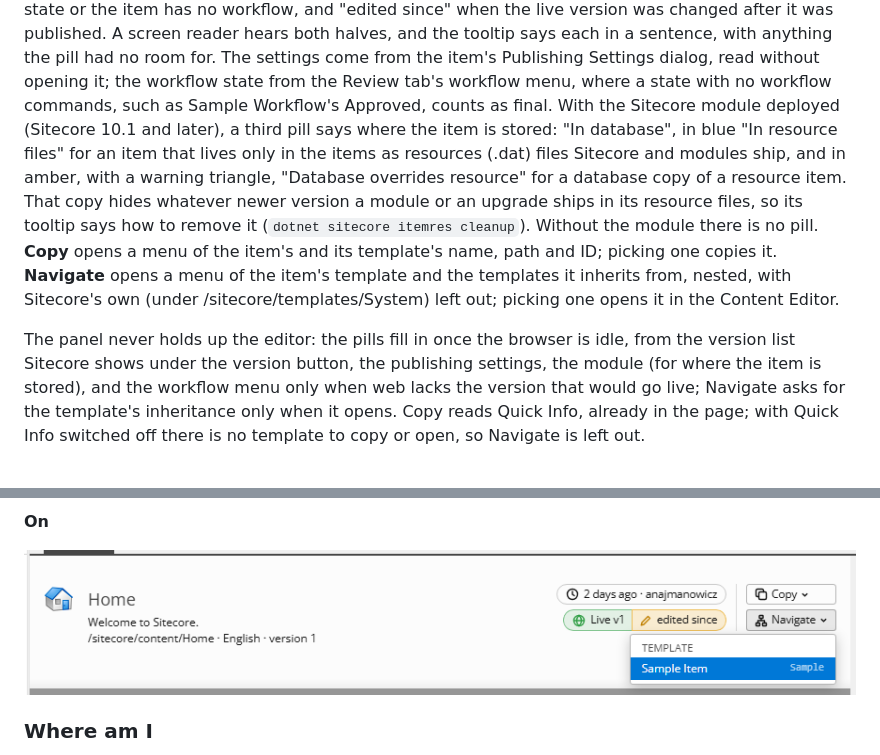
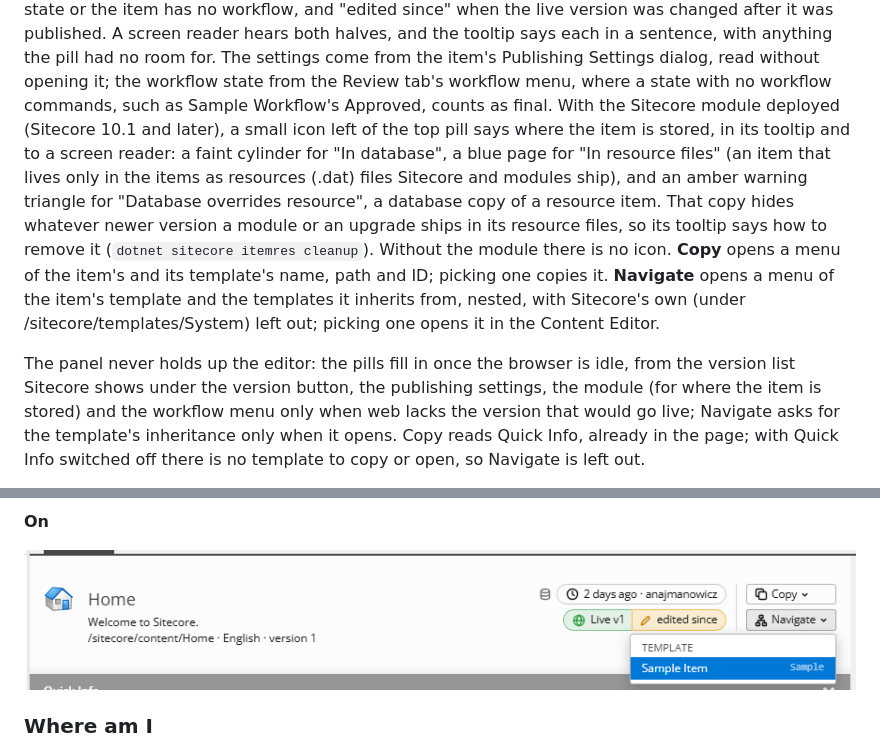
Before and after one commit to AdamNaj/ThemesForSitecore, a Markdown page: docs/ui-improvements.md, 2 parts joined by grey strips. Rendered like a GitHub page; pictures changed too: docs/ui-improvements/item-info-on.png.

```diff
--- a/docs/ui-improvements.md
+++ b/docs/ui-improvements.md
@@ -198,17 +198,18 @@ when the live version was changed after it was published. A screen reader hears
 each in a sentence, with anything the pill had no room for. The settings come from the item's Publishing Settings
 dialog, read without opening it; the workflow state from the Review tab's workflow menu, where a state with no
 workflow commands, such as Sample Workflow's Approved, counts as final.
-With the Sitecore module deployed (Sitecore 10.1 and later), a third pill says where the item is stored: "In
-database", in blue "In resource files" for an item that lives only in the items as resources (.dat) files Sitecore and
-modules ship, and in amber, with a warning triangle, "Database overrides resource" for a database copy of a resource
-item. That copy hides whatever newer version a module or an upgrade ships in its resource files, so its tooltip says
-how to remove it (`dotnet sitecore itemres cleanup`). Without the module there is no pill.
+With the Sitecore module deployed (Sitecore 10.1 and later), a small icon left of the top pill says where the item is
+stored, in its tooltip and to a screen reader: a faint cylinder for "In database", a blue page for "In resource files"
+(an item that lives only in the items as resources (.dat) files Sitecore and modules ship), and an amber warning
+triangle for "Database overrides resource", a database copy of a resource item. That copy hides whatever newer version
+a module or an upgrade ships in its resource files, so its tooltip says how to remove it (`dotnet sitecore itemres
+cleanup`). Without the module there is no icon.
 **Copy** opens a menu of the item's and its template's name, path and ID; picking one copies it. **Navigate** opens a
 menu of the item's template and the templates it inherits from, nested, with Sitecore's own (under
 /sitecore/templates/System) left out; picking one opens it in the Content Editor.
 
 The panel never holds up the editor: the pills fill in once the browser is idle, from the version list Sitecore shows
-under the version button, the publishing settings, the module (for where the item is stored), and the workflow menu
+under the version button, the publishing settings, the module (for where the item is stored) and the workflow menu
 only when web lacks the version that would go live; Navigate asks for the template's inheritance only when it opens. Copy reads Quick Info, already in the page; with Quick Info switched off
 there is no template to copy or open, so Navigate is left out.
 
```
Also changed, not shown: other parts of docs/ui-improvements.md (+1 -1 lines), docs/ui-improvements/item-info-off.png, 3 other files.
